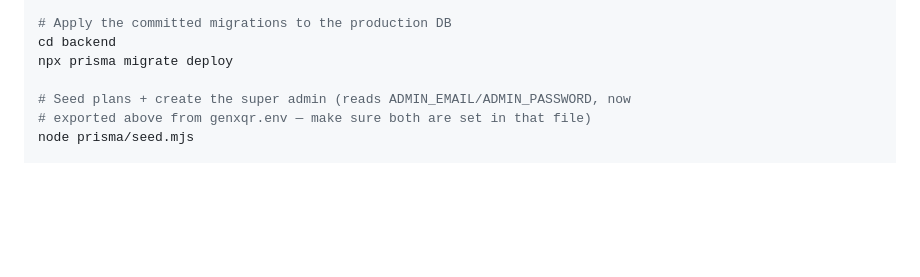
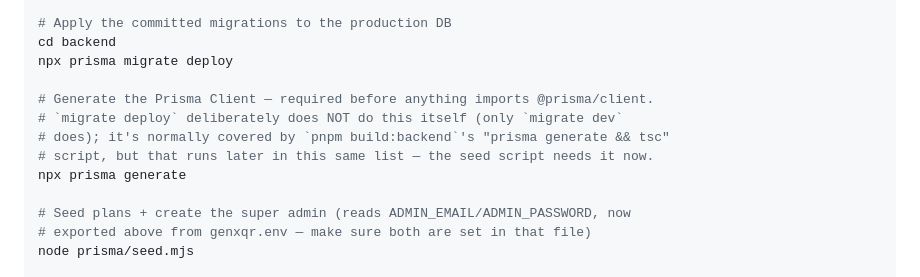
Before and after one commit to tejvishwakarma/GenXQR, a Markdown page: DEPLOYMENT.md, the part around the change. Drawn GitHub-style; blank space fills up the shorter version.

Commit message:
docs(deploy): add missing prisma generate before the seed step
seed.mjs imports @prisma/client directly, but `prisma migrate deploy`
deliberately doesn't generate the client (only `migrate dev` does) — it
was only happening later via `pnpm build:backend`'s script, after the
seed step already needed it. Caught live: "Please run prisma generate"
error when running node prisma/seed.mjs on the actual VPS.

Co-Authored-By: Claude Sonnet 5 <noreply@anthropic.com>

```diff
--- a/DEPLOYMENT.md
+++ b/DEPLOYMENT.md
@@ -147,6 +147,12 @@ set +a
 cd backend
 npx prisma migrate deploy
 
+# Generate the Prisma Client — required before anything imports @prisma/client.
+# `migrate deploy` deliberately does NOT do this itself (only `migrate dev`
+# does); it's normally covered by `pnpm build:backend`'s "prisma generate && tsc"
+# script, but that runs later in this same list — the seed script needs it now.
+npx prisma generate
+
 # Seed plans + create the super admin (reads ADMIN_EMAIL/ADMIN_PASSWORD, now
 # exported above from genxqr.env — make sure both are set in that file)
 node prisma/seed.mjs
```
